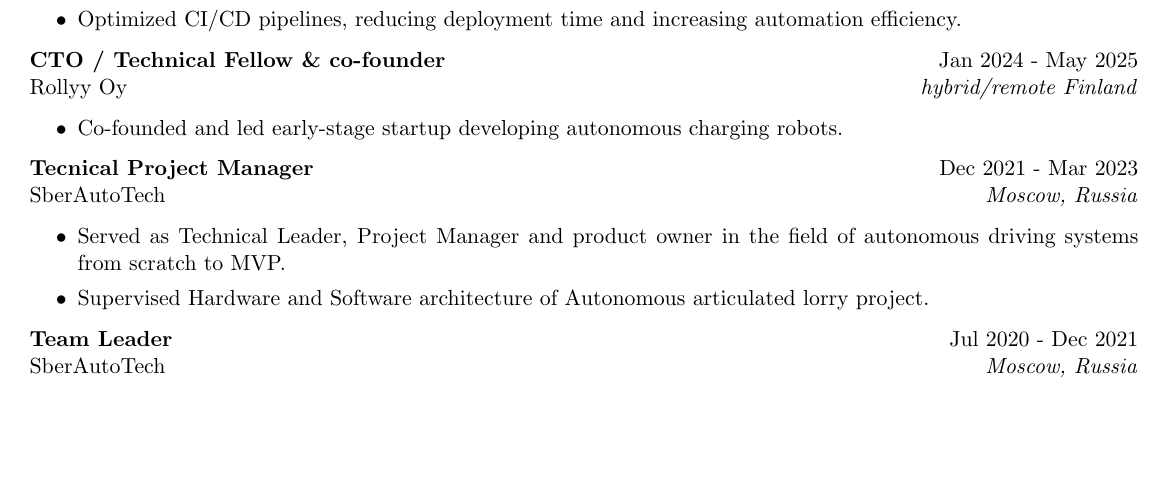
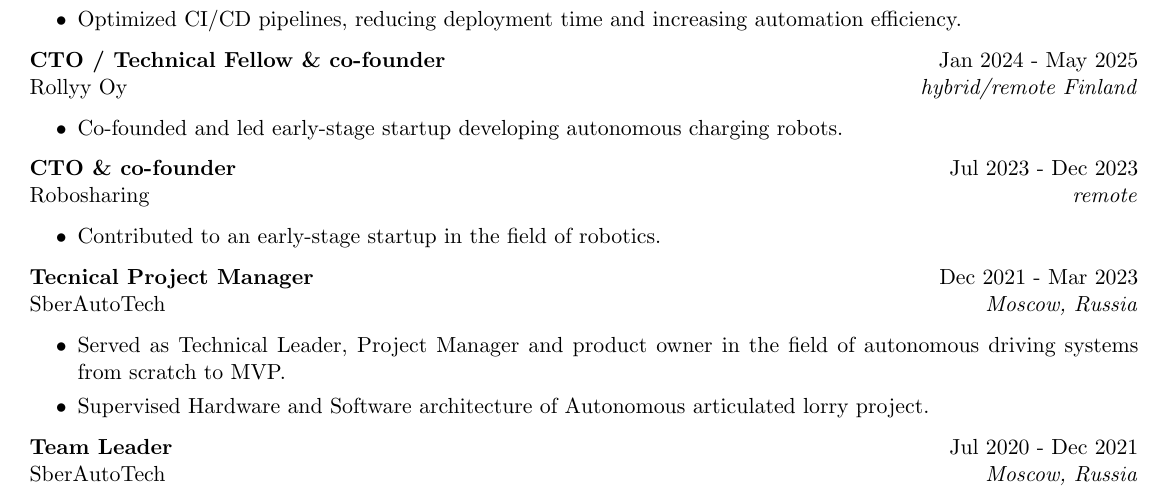
Before and after one commit to skleymenov/resume, a LaTeX CV (resume.tex): part of page 1 of 2 before the commit and part of page 1 of 3 after it, cut so that both start at the same text, the shorter picture padded with empty space. Compiled offline with pdfLaTeX.

Commit message:
add robosharing

```diff
--- a/resume.tex
+++ b/resume.tex
@@ -65,6 +65,12 @@
 Rollyy Oy \hfill \textit{hybrid/remote Finland}
 \begin{itemize}
 	\item Co-founded and led early-stage startup developing autonomous charging robots.
+\end{itemize}
+
+\textbf{CTO \& co-founder} \hfill Jul 2023 - Dec 2023\\
+Robosharing \hfill \textit{remote}
+\begin{itemize}
+	\item Contributed to an early-stage startup in the field of robotics.
 \end{itemize}
 
 \textbf{Tecnical Project Manager} \hfill Dec 2021 - Mar 2023\\
```
